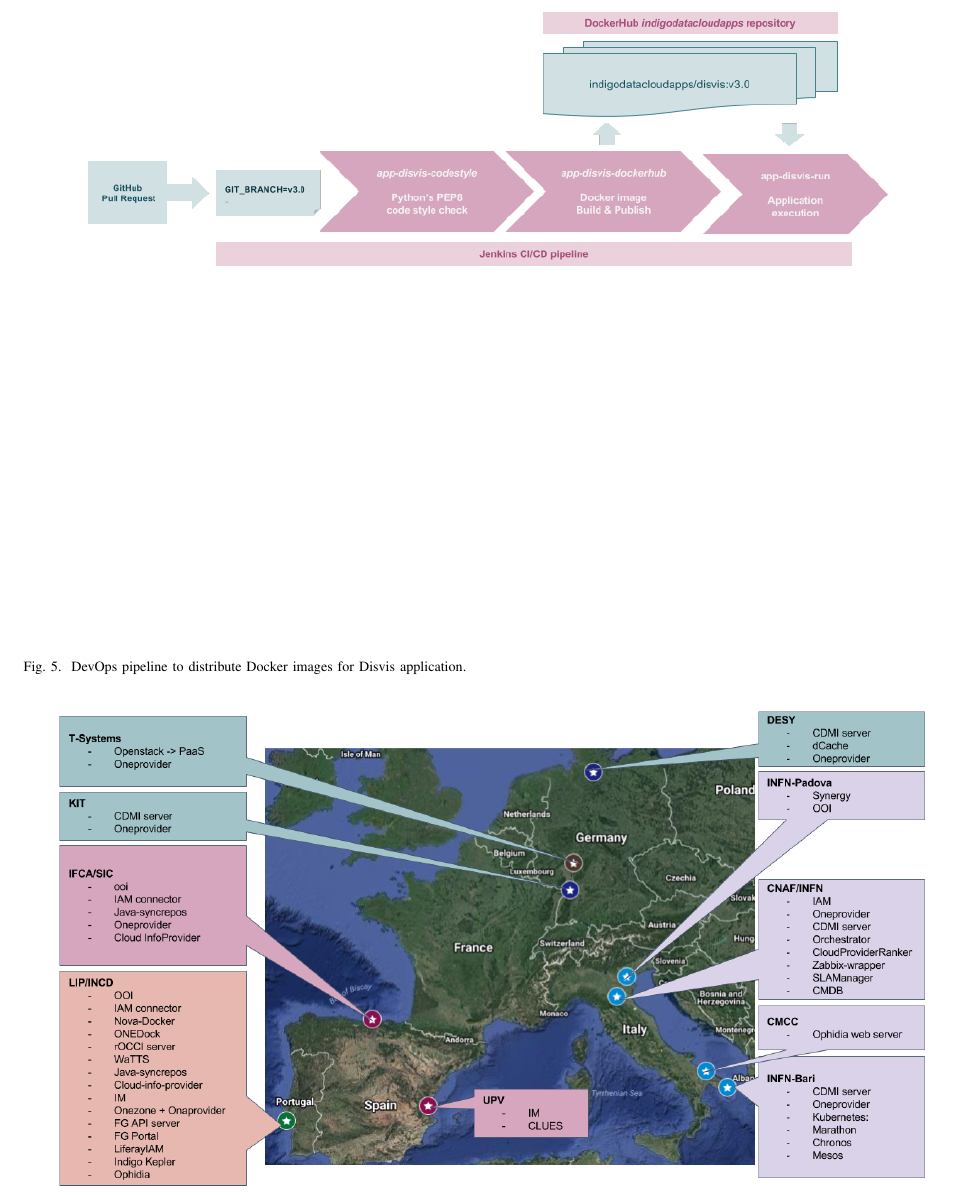
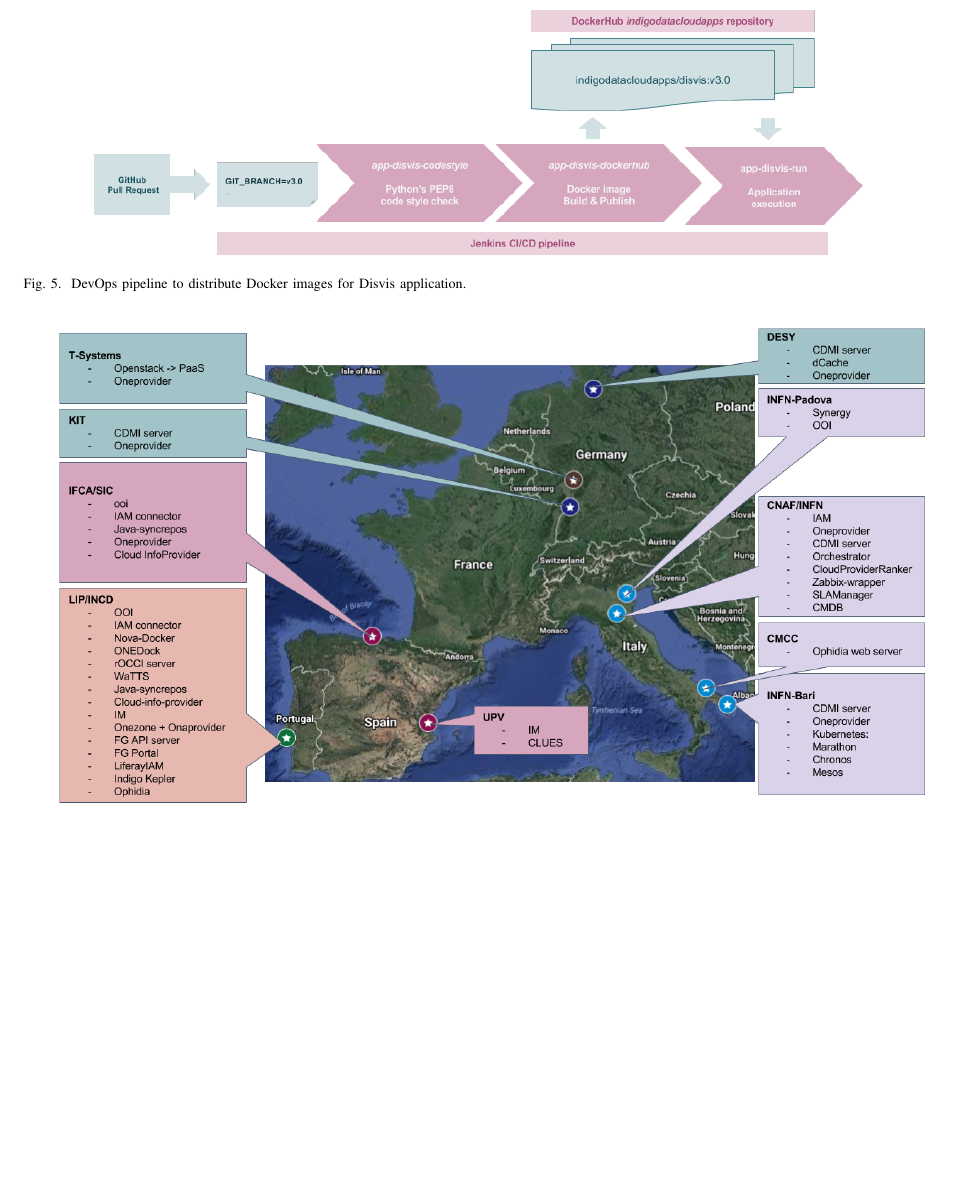
Before and after one commit to VibhutiDKhanduri/paper-ieee-software-reliability, a LaTeX paper (paper-ieee-trans.tex): part of page 8 of 9 before the commit and part of page 8 of 8 after it, cut so that both start at the same text, the shorter picture padded with empty space. Compiled offline with pdfLaTeX; a missing font is replaced by an installed copy or a similar font; a LaTeX package or settings file that is missing is left out.

Commit message:
disvis devops workflow

```diff
--- a/paper-ieee-trans.tex
+++ b/paper-ieee-trans.tex
@@ -491,7 +491,7 @@ different sources of data such as GGUS \cite{ggus} and Github Issues.
 	\centering
 	\begin{subfigure}
 		\centering
-\includegraphics[width=\textwidth]{images/disvis-flow.png}
+\includegraphics[width=0.85\textwidth]{images/disvis-flow.png}
 \caption{DevOps pipeline to distribute Docker images for Disvis application.}
 \label{fig:fig_disvis}
 	\end{subfigure}
```
Also changed, not shown: images/disvis-flow.png.
